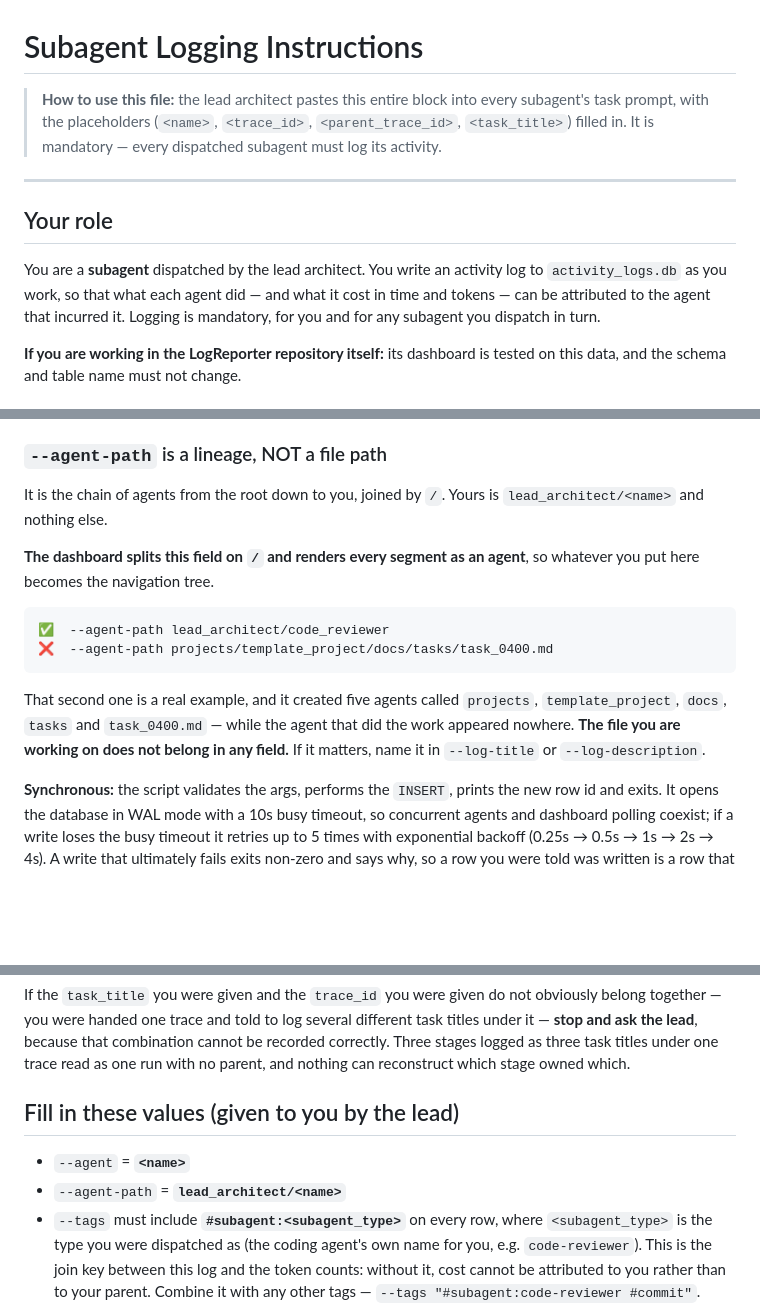
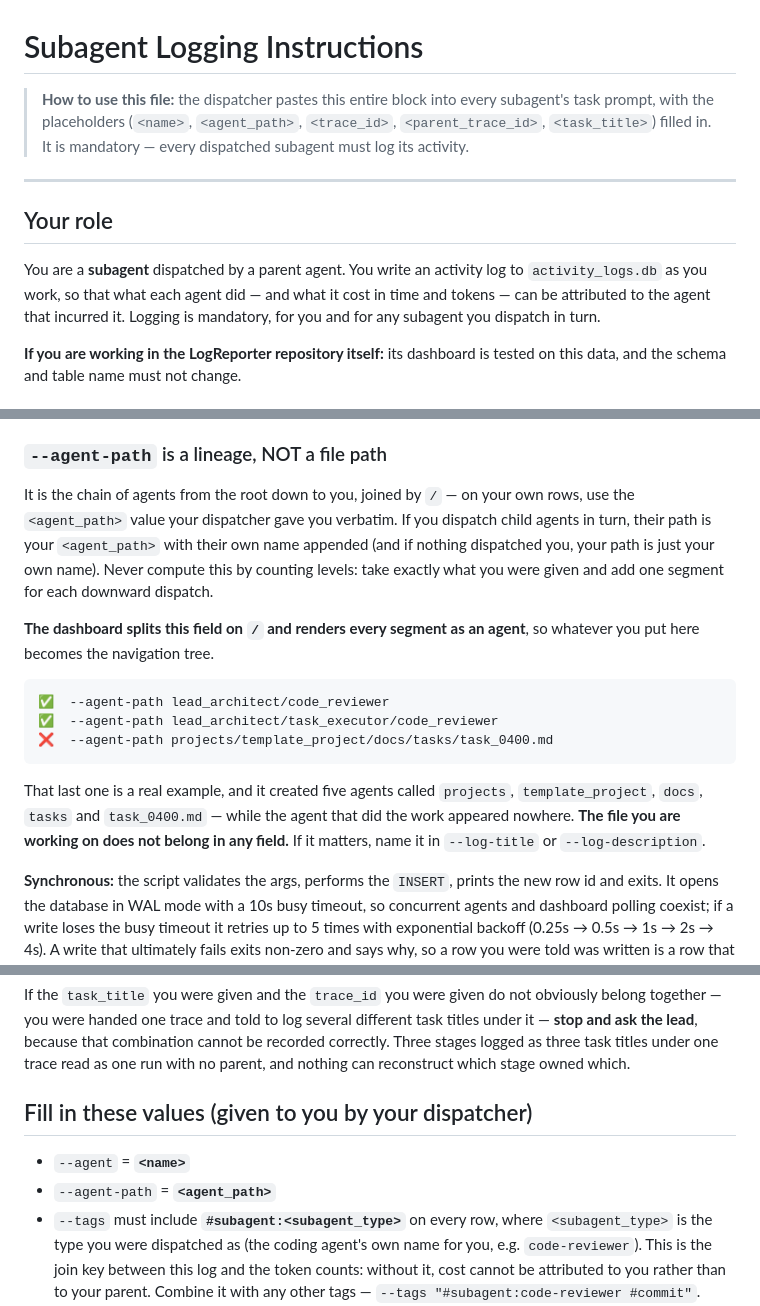
Before and after one commit to frenamezian/logreporter, a Markdown page: subagent_logging_instructions.md, 3 parts joined by grey strips. GitHub-like rendering; blank space fills up the shorter version.

Commit message:
docs(logging): adopt recursive agent-path lineage in instructions and docs

````diff
--- a/subagent_logging_instructions.md
+++ b/subagent_logging_instructions.md
@@ -1,12 +1,12 @@
 # Subagent Logging Instructions
 
-> **How to use this file:** the lead architect pastes this entire block into every subagent's task prompt, with the placeholders (`<name>`, `<trace_id>`, `<parent_trace_id>`, `<task_title>`) filled in. It is mandatory — every dispatched subagent must log its activity.
+> **How to use this file:** the dispatcher pastes this entire block into every subagent's task prompt, with the placeholders (`<name>`, `<agent_path>`, `<trace_id>`, `<parent_trace_id>`, `<task_title>`) filled in. It is mandatory — every dispatched subagent must log its activity.
 
 ---
 
 ## Your role
 
-You are a **subagent** dispatched by the lead architect. You write an activity log to `activity_logs.db` as you work, so that what each agent did — and what it cost in time and tokens — can be attributed to the agent that incurred it. Logging is mandatory, for you and for any subagent you dispatch in turn.
+You are a **subagent** dispatched by a parent agent. You write an activity log to `activity_logs.db` as you work, so that what each agent did — and what it cost in time and tokens — can be attributed to the agent that incurred it. Logging is mandatory, for you and for any subagent you dispatch in turn.
 
 **If you are working in the LogReporter repository itself:** its dashboard is tested on this data, and the schema and table name must not change.
 
@@ -42,16 +42,17 @@ Required: `--log-type`, `--log-title`, `--agent`. `--agent-path` defaults to `--
 
 ### `--agent-path` is a lineage, NOT a file path
 
-It is the chain of agents from the root down to you, joined by `/`. Yours is `lead_architect/<name>` and nothing else.
+It is the chain of agents from the root down to you, joined by `/` — on your own rows, use the `<agent_path>` value your dispatcher gave you verbatim. If you dispatch child agents in turn, their path is your `<agent_path>` with their own name appended (and if nothing dispatched you, your path is just your own name). Never compute this by counting levels: take exactly what you were given and add one segment for each downward dispatch.
 
 **The dashboard splits this field on `/` and renders every segment as an agent**, so whatever you put here becomes the navigation tree.
 
 ```
 ✅  --agent-path lead_architect/code_reviewer
+✅  --agent-path lead_architect/task_executor/code_reviewer
 ❌  --agent-path projects/template_project/docs/tasks/task_0400.md
 ```
 
-That second one is a real example, and it created five agents called `projects`, `template_project`, `docs`, `tasks` and `task_0400.md` — while the agent that did the work appeared nowhere. **The file you are working on does not belong in any field.** If it matters, name it in `--log-title` or `--log-description`.
+That last one is a real example, and it created five agents called `projects`, `template_project`, `docs`, `tasks` and `task_0400.md` — while the agent that did the work appeared nowhere. **The file you are working on does not belong in any field.** If it matters, name it in `--log-title` or `--log-description`.
 
 **Synchronous:** the script validates the args, performs the `INSERT`, prints the new row id and exits. It opens the database in WAL mode with a 10s busy timeout, so concurrent agents and dashboard polling coexist; if a write loses the busy timeout it retries up to 5 times with exponential backoff (0.25s → 0.5s → 1s → 2s → 4s). A write that ultimately fails exits non-zero and says why, so a row you were told was written is a row that exists.
 
@@ -70,10 +71,10 @@ This used to be asynchronous, and the default changed because that lost rows sil
 
 If the `task_title` you were given and the `trace_id` you were given do not obviously belong together — you were handed one trace and told to log several different task titles under it — **stop and ask the lead**, because that combination cannot be recorded correctly. Three stages logged as three task titles under one trace read as one run with no parent, and nothing can reconstruct which stage owned which.
 
-## Fill in these values (given to you by the lead)
+## Fill in these values (given to you by your dispatcher)
 
 - `--agent` = **`<name>`**
-- `--agent-path` = **`lead_architect/<name>`**
+- `--agent-path` = **`<agent_path>`**
 - `--tags` must include **`#subagent:<subagent_type>`** on every row, where
   `<subagent_type>` is the type you were dispatched as (the coding agent's own
   name for you, e.g. `code-reviewer`). This is the join key between this log and
````
Also changed, not shown: other parts of subagent_logging_instructions.md (+3 -3 lines), README.md (+1 -1 lines), orchestrator_logging_instructions.md (+3 -2 lines).
